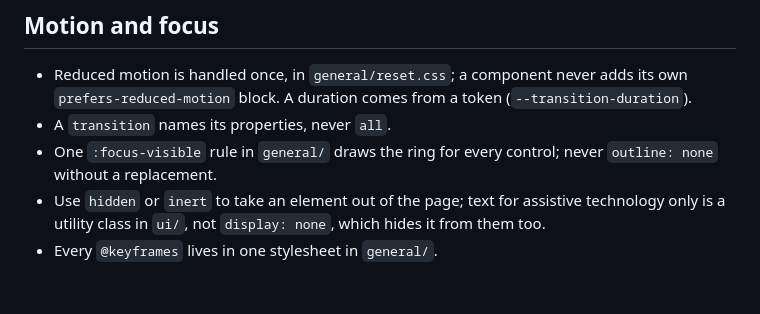
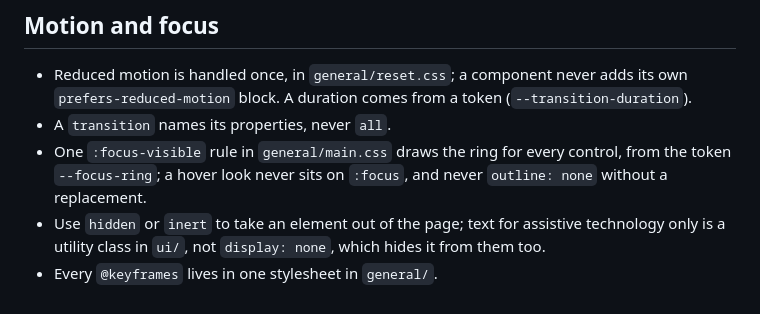
Before and after one commit to serlisovyk/Banking, a Markdown page: ai/rules/css.md, the part around the change. Rendered like a GitHub page.

```diff
--- a/ai/rules/css.md
+++ b/ai/rules/css.md
@@ -66,8 +66,9 @@ framework. `styles/style.css` imports every file, in this order: `general`, `ui`
 - Reduced motion is handled once, in `general/reset.css`; a component never adds its own
   `prefers-reduced-motion` block. A duration comes from a token (`--transition-duration`).
 - A `transition` names its properties, never `all`.
-- One `:focus-visible` rule in `general/` draws the ring for every control; never
-  `outline: none` without a replacement.
+- One `:focus-visible` rule in `general/main.css` draws the ring for every control, from the
+  token `--focus-ring`; a hover look never sits on `:focus`, and never `outline: none` without a
+  replacement.
 - Use `hidden` or `inert` to take an element out of the page; text for assistive technology
   only is a utility class in `ui/`, not `display: none`, which hides it from them too.
 - Every `@keyframes` lives in one stylesheet in `general/`.
```
Also changed, not shown: ai/map.md (+2 -2 lines), ai/rules/html.md (+4 -2 lines).
